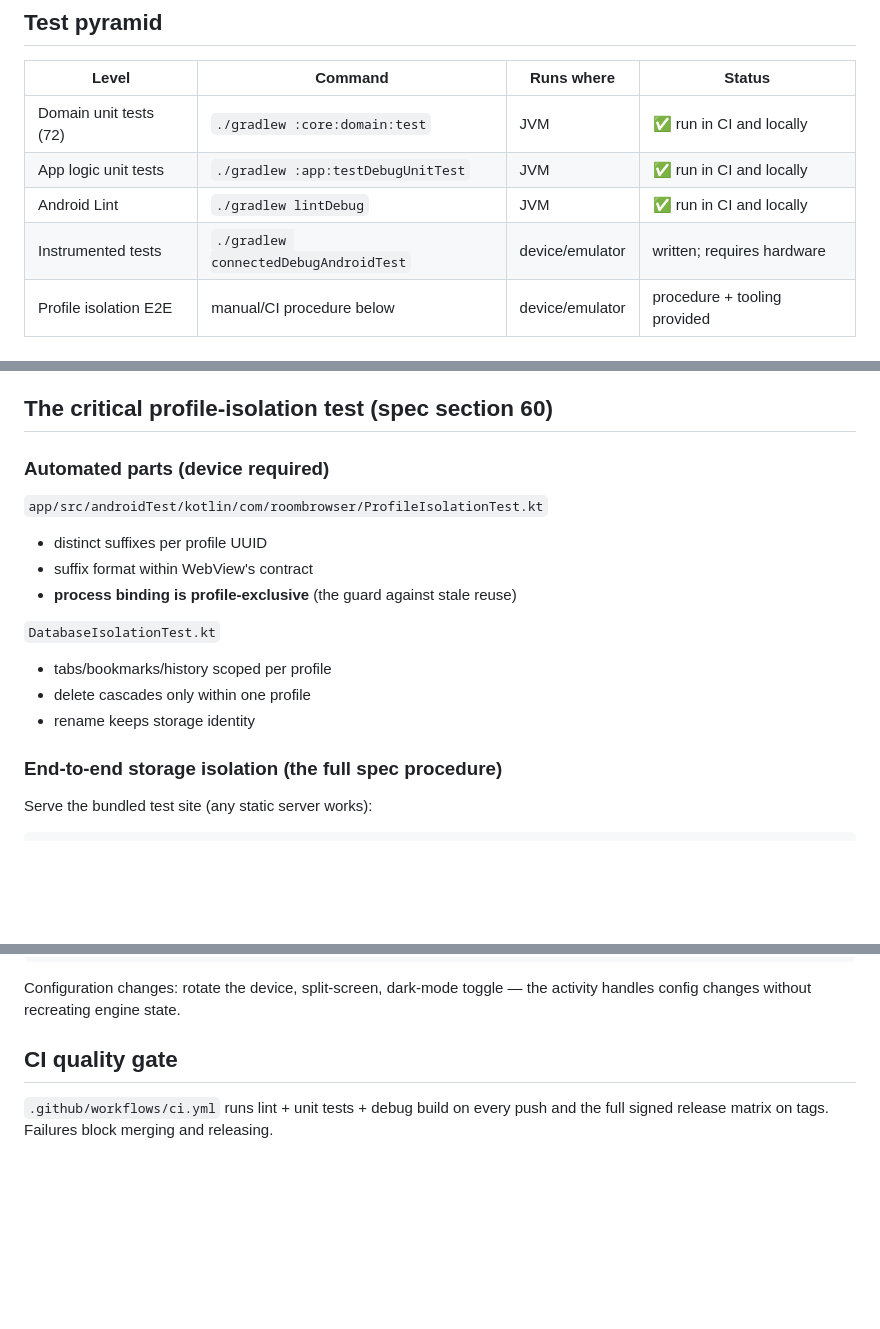
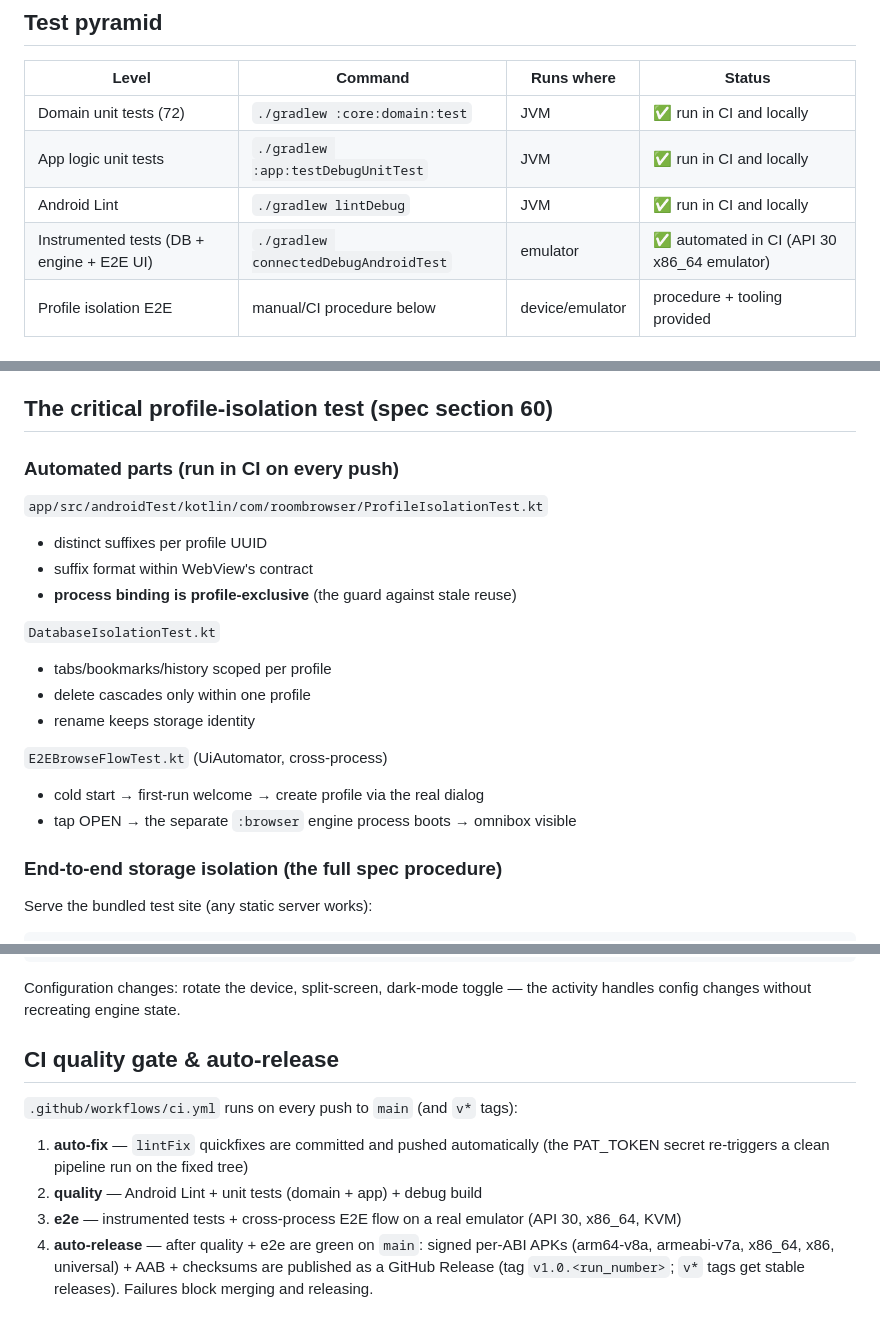
Before and after one commit to SecretArrow/room-browser, a Markdown page: TESTING.md, 3 parts joined by grey strips. Rendered like a GitHub page; blank space fills up the shorter version.

Commit message:
docs(testing): document CI e2e emulator job, auto-fix and auto-release pipeline

```diff
--- a/TESTING.md
+++ b/TESTING.md
@@ -7,7 +7,7 @@
 | Domain unit tests (72) | `./gradlew :core:domain:test` | JVM | ✅ run in CI and locally |
 | App logic unit tests | `./gradlew :app:testDebugUnitTest` | JVM | ✅ run in CI and locally |
 | Android Lint | `./gradlew lintDebug` | JVM | ✅ run in CI and locally |
-| Instrumented tests | `./gradlew connectedDebugAndroidTest` | device/emulator | written; requires hardware |
+| Instrumented tests (DB + engine + E2E UI) | `./gradlew connectedDebugAndroidTest` | emulator | ✅ automated in CI (API 30 x86_64 emulator) |
 | Profile isolation E2E | manual/CI procedure below | device/emulator | procedure + tooling provided |
 
 ## What the unit tests cover (spec section 59)
@@ -26,7 +26,7 @@
 
 ## The critical profile-isolation test (spec section 60)
 
-### Automated parts (device required)
+### Automated parts (run in CI on every push)
 
 `app/src/androidTest/kotlin/com/roombrowser/ProfileIsolationTest.kt`
 - distinct suffixes per profile UUID
@@ -37,6 +37,10 @@
 - tabs/bookmarks/history scoped per profile
 - delete cascades only within one profile
 - rename keeps storage identity
+
+`E2EBrowseFlowTest.kt` (UiAutomator, cross-process)
+- cold start → first-run welcome → create profile via the real dialog
+- tap OPEN → the separate `:browser` engine process boots → omnibox visible
 
 ### End-to-end storage isolation (the full spec procedure)
 
@@ -72,8 +76,16 @@ adb shell cmd uiautomator dump   # verify UI after each kill
 Configuration changes: rotate the device, split-screen, dark-mode toggle —
 the activity handles config changes without recreating engine state.
 
-## CI quality gate
+## CI quality gate & auto-release
 
-`.github/workflows/ci.yml` runs lint + unit tests + debug build on every push
-and the full signed release matrix on tags. Failures block merging and
-releasing.
+`.github/workflows/ci.yml` runs on every push to `main` (and `v*` tags):
+
+1. **auto-fix** — `lintFix` quickfixes are committed and pushed automatically
+   (the PAT_TOKEN secret re-triggers a clean pipeline run on the fixed tree)
+2. **quality** — Android Lint + unit tests (domain + app) + debug build
+3. **e2e** — instrumented tests + cross-process E2E flow on a real emulator
+   (API 30, x86_64, KVM)
+4. **auto-release** — after quality + e2e are green on `main`: signed per-ABI
+   APKs (arm64-v8a, armeabi-v7a, x86_64, x86, universal) + AAB + checksums
+   are published as a GitHub Release (tag `v1.0.<run_number>`; `v*` tags get
+   stable releases). Failures block merging and releasing.
```
